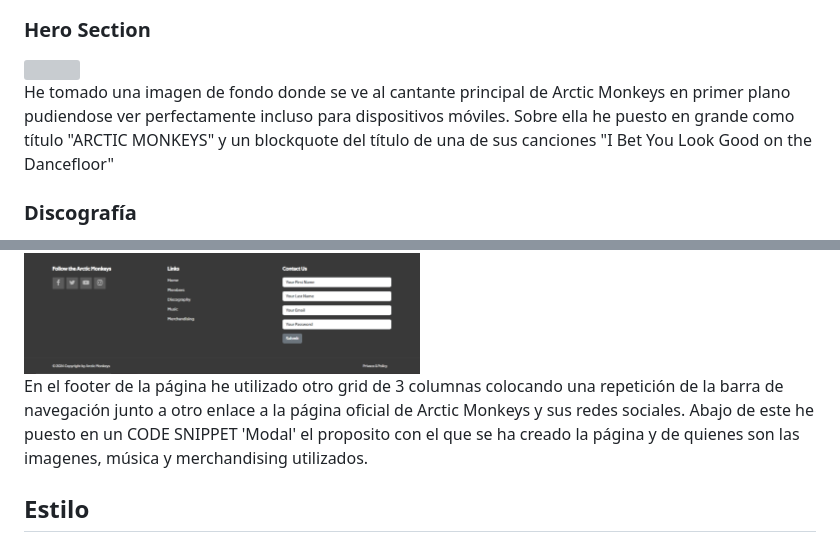
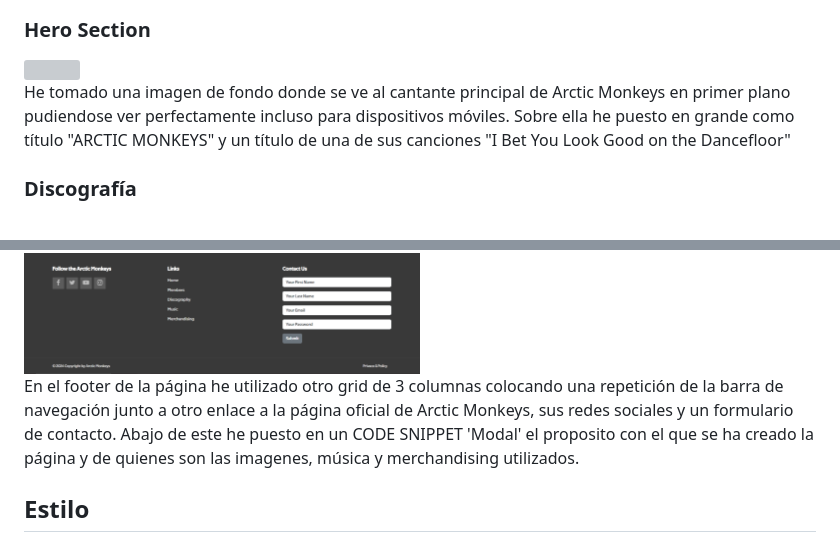
Before and after one commit to SergioGOrtega/ARCTIC-MONKEYS-BOOTSTRAP, a Markdown page: README.md, 2 parts joined by grey strips. Rendered like a GitHub page; grey boxes are pictures that could not be loaded.

```diff
--- a/README.md
+++ b/README.md
@@ -31,7 +31,7 @@
 
 <h3>Hero Section</h3>
 <img src="./readme-bm/hero.PNG" width="50%">
-<p>He tomado una imagen de fondo donde se ve al cantante principal de Arctic Monkeys en primer plano pudiendose ver perfectamente incluso para dispositivos móviles. Sobre ella he puesto en grande como título "ARCTIC MONKEYS" y un blockquote del título de una de sus canciones "I Bet You Look Good on the Dancefloor"</p>
+<p>He tomado una imagen de fondo donde se ve al cantante principal de Arctic Monkeys en primer plano pudiendose ver perfectamente incluso para dispositivos móviles. Sobre ella he puesto en grande como título "ARCTIC MONKEYS" y un título de una de sus canciones "I Bet You Look Good on the Dancefloor"</p>
 
 <h3>Discografía</h3>
 <img src="./readme-bm/discography.png" width="50%">
@@ -51,7 +51,7 @@
 
 <h3>Footer</h3>
 <img src="./readme-bm/footer.png" width="50%">
-<p>En el footer de la página he utilizado otro grid de 3 columnas colocando una repetición de la barra de navegación junto a otro enlace a la página oficial de Arctic Monkeys y sus redes sociales. Abajo de este he puesto en un CODE SNIPPET 'Modal' el proposito con el que se ha creado la página y de quienes son las imagenes, música y merchandising utilizados.</p>
+<p>En el footer de la página he utilizado otro grid de 3 columnas colocando una repetición de la barra de navegación junto a otro enlace a la página oficial de Arctic Monkeys, sus redes sociales y un formulario de contacto. Abajo de este he puesto en un CODE SNIPPET 'Modal' el proposito con el que se ha creado la página y de quienes son las imagenes, música y merchandising utilizados.</p>
 
 <h2 id="estilo">Estilo</h2>
 <h3>Paleta de colores</h3>
```
